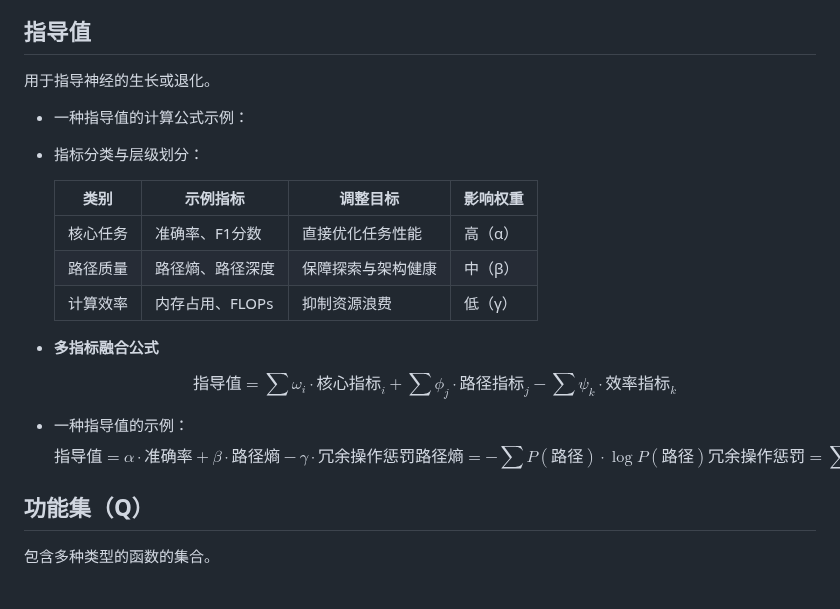
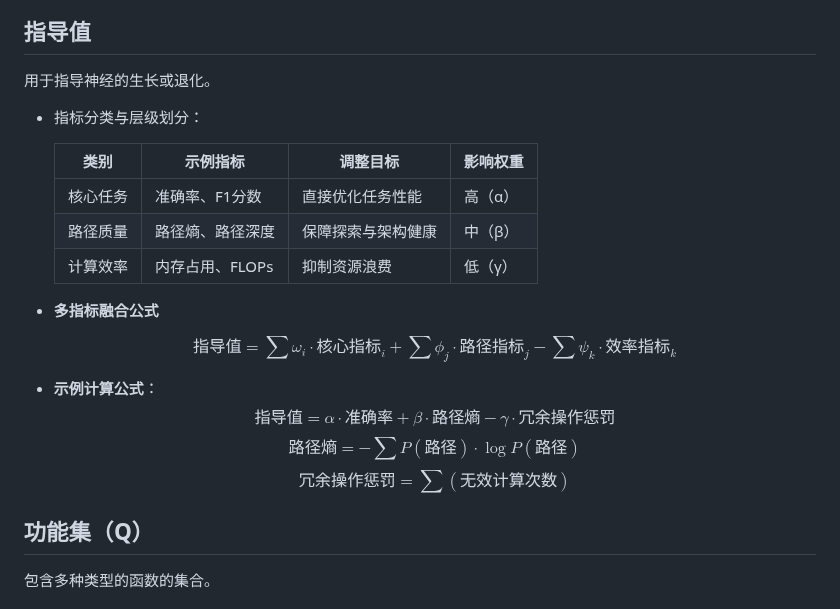
Before and after one commit to gugugu12138/AdaptoFlux, a Markdown page: README.md, the part around the change. GitHub-like rendering.

Commit message:
更新md

```diff
--- a/README.md
+++ b/README.md
@@ -29,7 +29,6 @@ AdaptoFlux是一种基于功能集的智能算法。不同于传统的深度学
 ## 指导值
 用于指导神经的生长或退化。
 
-- 一种指导值的计算公式示例：
 - 指标分类与层级划分：
 
   | 类别   | 示例指标       | 调整目标      | 影响权重 |
@@ -44,10 +43,14 @@ AdaptoFlux是一种基于功能集的智能算法。不同于传统的深度学
   指导值 = \sum \omega_i \cdot 核心指标_i + \sum \phi_j \cdot 路径指标_j - \sum \psi_k \cdot 效率指标_k
   $$
 
-- 一种指导值的示例：
+- **示例计算公式**：
   $$
   \text{指导值} = \alpha \cdot \text{准确率} + \beta \cdot \text{路径熵} - \gamma \cdot \text{冗余操作惩罚}
+  $$
+  $$
   \text{路径熵} = -\sum P(\text{路径}) \cdot \log P(\text{路径})
+  $$
+  $$
   \text{冗余操作惩罚} = \sum (\text{无效计算次数})
   $$
 
```
